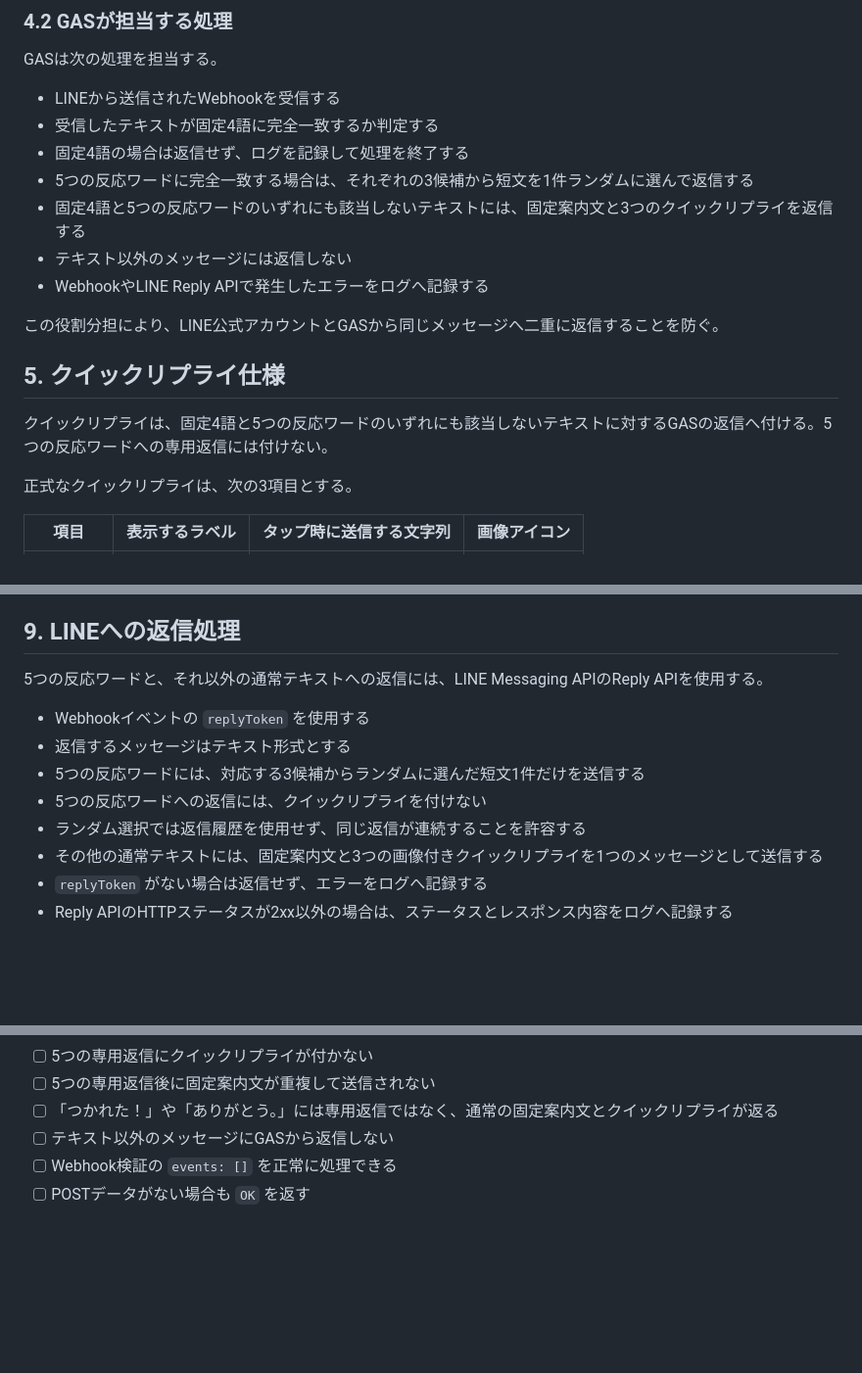
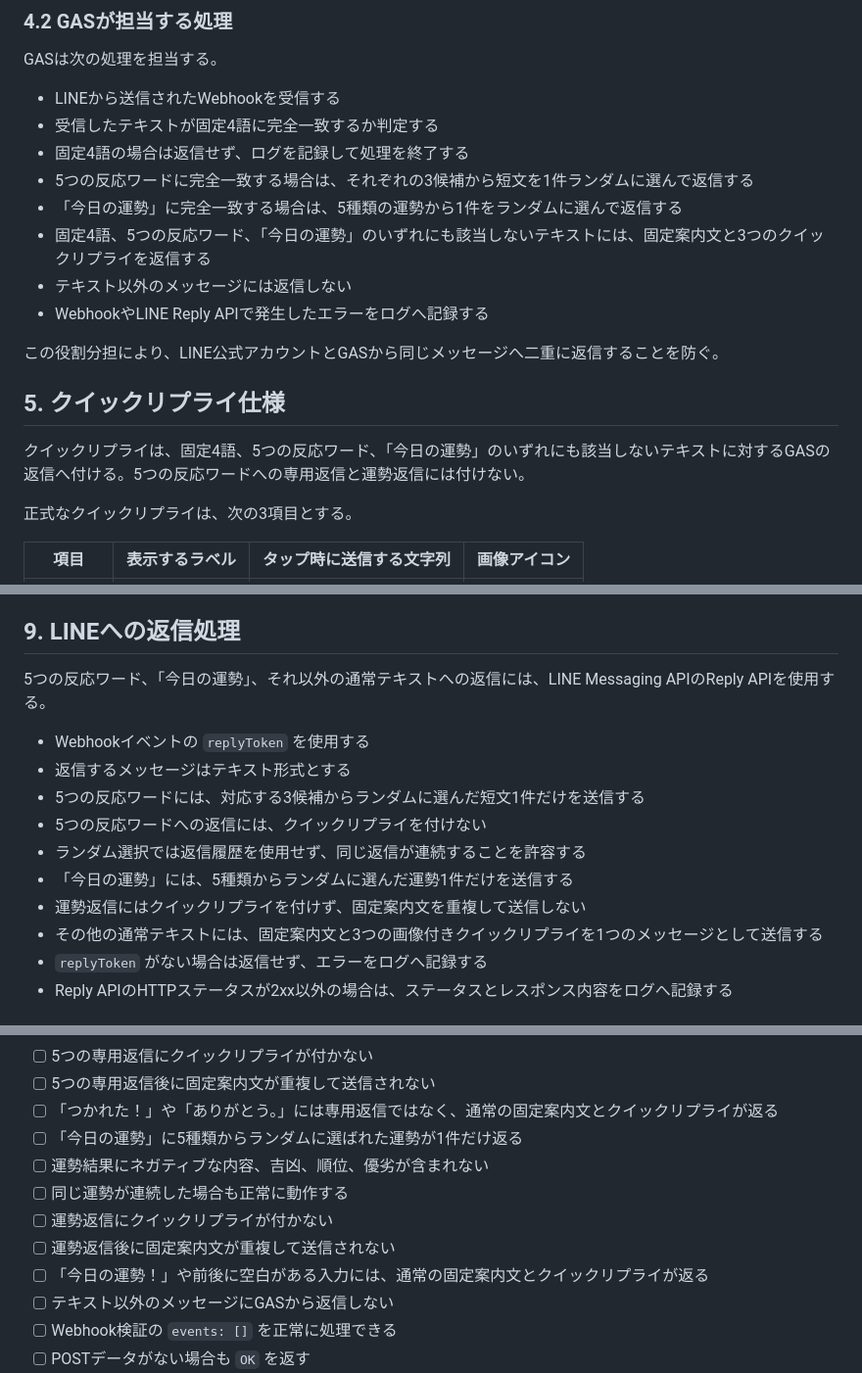
Before and after one commit to naoto-suzuki-335/shari-neko-line-bot, a Markdown page: requirements.md, 3 parts joined by grey strips. Shown at 98% size. GitHub-like rendering; blank space fills up the shorter version.

```diff
--- a/requirements.md
+++ b/requirements.md
@@ -54,7 +54,8 @@ GASは次の処理を担当する。
 - 受信したテキストが固定4語に完全一致するか判定する
 - 固定4語の場合は返信せず、ログを記録して処理を終了する
 - 5つの反応ワードに完全一致する場合は、それぞれの3候補から短文を1件ランダムに選んで返信する
-- 固定4語と5つの反応ワードのいずれにも該当しないテキストには、固定案内文と3つのクイックリプライを返信する
+- 「今日の運勢」に完全一致する場合は、5種類の運勢から1件をランダムに選んで返信する
+- 固定4語、5つの反応ワード、「今日の運勢」のいずれにも該当しないテキストには、固定案内文と3つのクイックリプライを返信する
 - テキスト以外のメッセージには返信しない
 - WebhookやLINE Reply APIで発生したエラーをログへ記録する
 
@@ -62,7 +63,7 @@ GASは次の処理を担当する。
 
 ## 5. クイックリプライ仕様
 
-クイックリプライは、固定4語と5つの反応ワードのいずれにも該当しないテキストに対するGASの返信へ付ける。5つの反応ワードへの専用返信には付けない。
+クイックリプライは、固定4語、5つの反応ワード、「今日の運勢」のいずれにも該当しないテキストに対するGASの返信へ付ける。5つの反応ワードへの専用返信と運勢返信には付けない。
 
 正式なクイックリプライは、次の3項目とする。
 
@@ -207,13 +257,15 @@ GASのWebアプリは、次の処理を行う。
 
 ## 9. LINEへの返信処理
 
-5つの反応ワードと、それ以外の通常テキストへの返信には、LINE Messaging APIのReply APIを使用する。
+5つの反応ワード、「今日の運勢」、それ以外の通常テキストへの返信には、LINE Messaging APIのReply APIを使用する。
 
 - Webhookイベントの `replyToken` を使用する
 - 返信するメッセージはテキスト形式とする
 - 5つの反応ワードには、対応する3候補からランダムに選んだ短文1件だけを送信する
 - 5つの反応ワードへの返信には、クイックリプライを付けない
 - ランダム選択では返信履歴を使用せず、同じ返信が連続することを許容する
+- 「今日の運勢」には、5種類からランダムに選んだ運勢1件だけを送信する
+- 運勢返信にはクイックリプライを付けず、固定案内文を重複して送信しない
 - その他の通常テキストには、固定案内文と3つの画像付きクイックリプライを1つのメッセージとして送信する
 - `replyToken` がない場合は返信せず、エラーをログへ記録する
 - Reply APIのHTTPステータスが2xx以外の場合は、ステータスとレスポンス内容をログへ記録する
@@ -262,6 +314,12 @@ GASのWebアプリは、次の処理を行う。
 - [ ] 5つの専用返信にクイックリプライが付かない
 - [ ] 5つの専用返信後に固定案内文が重複して送信されない
 - [ ] 「つかれた！」や「ありがとう。」には専用返信ではなく、通常の固定案内文とクイックリプライが返る
+- [ ] 「今日の運勢」に5種類からランダムに選ばれた運勢が1件だけ返る
+- [ ] 運勢結果にネガティブな内容、吉凶、順位、優劣が含まれない
+- [ ] 同じ運勢が連続した場合も正常に動作する
+- [ ] 運勢返信にクイックリプライが付かない
+- [ ] 運勢返信後に固定案内文が重複して送信されない
+- [ ] 「今日の運勢！」や前後に空白がある入力には、通常の固定案内文とクイックリプライが返る
 - [ ] テキスト以外のメッセージにGASから返信しない
 - [ ] Webhook検証の `events: []` を正常に処理できる
 - [ ] POSTデータがない場合も `OK` を返す
```
Also changed, not shown: other parts of requirements.md (+53 -4 lines).
